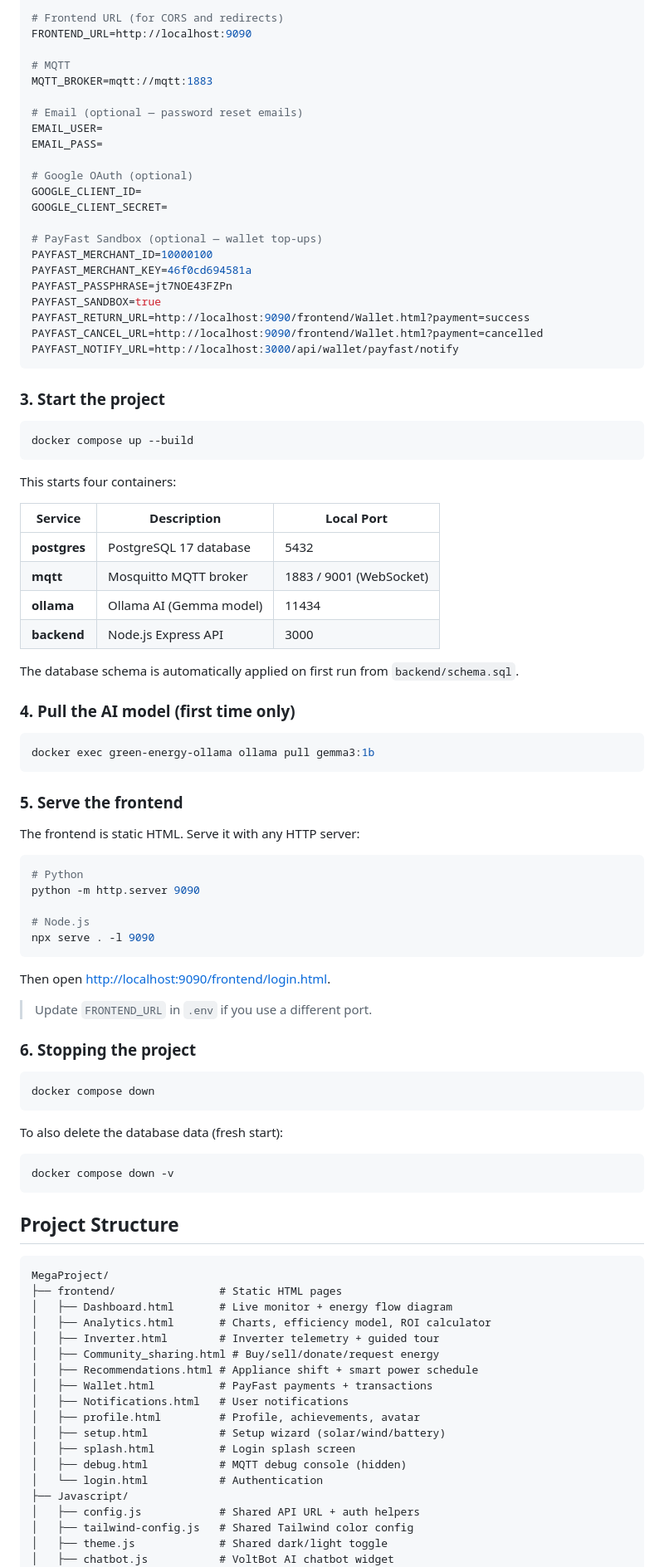
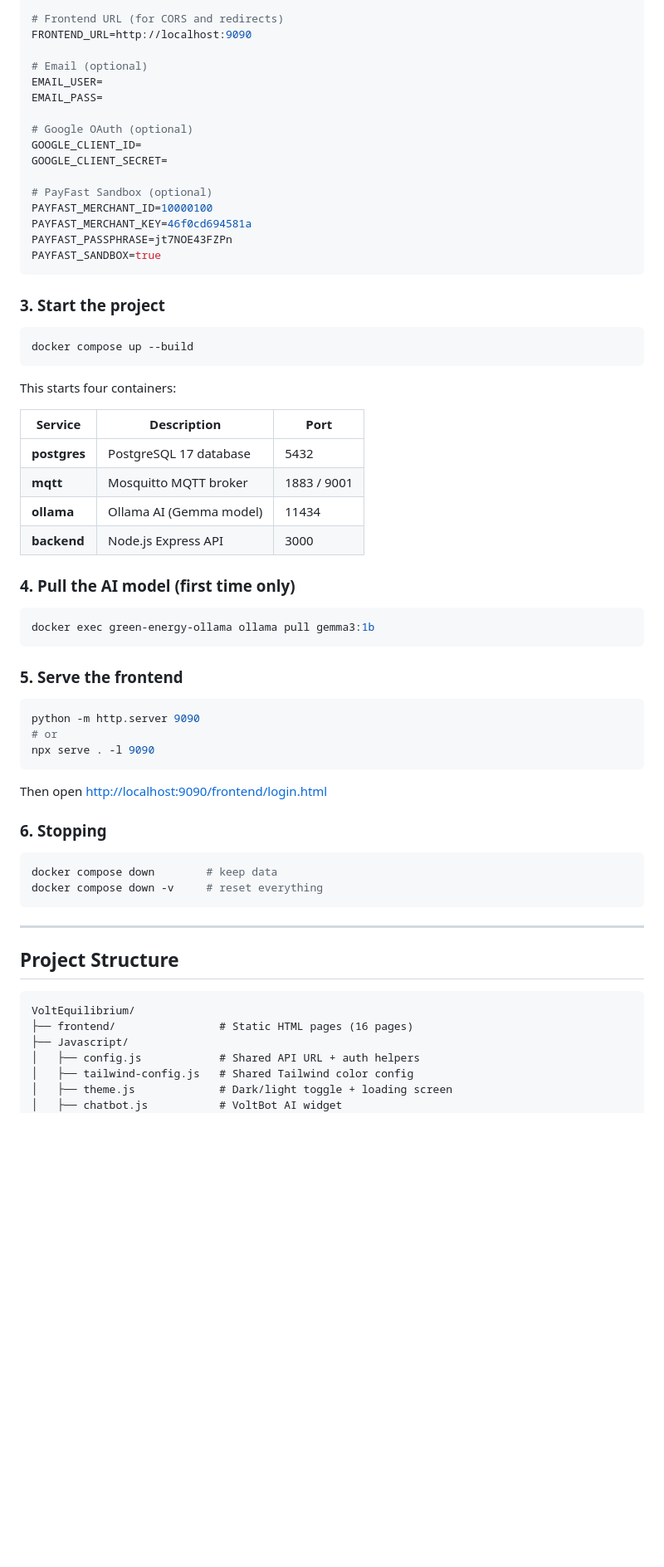
Before and after one commit to Wildre-F/VoltEquilibrium, a Markdown page: README.md, the part around one of its changes. Shown at 83% size. Drawn GitHub-style; blank space fills up the shorter version.

````diff
--- a/README.md
+++ b/README.md
@@ -51,10 +114,7 @@ DB_PASSWORD=postgres
 # Frontend URL (for CORS and redirects)
 FRONTEND_URL=http://localhost:9090
 
-# MQTT
-MQTT_BROKER=mqtt://mqtt:1883
-
-# Email (optional — password reset emails)
+# Email (optional)
 EMAIL_USER=
 EMAIL_PASS=
 
@@ -62,14 +122,11 @@ EMAIL_PASS=
 GOOGLE_CLIENT_ID=
 GOOGLE_CLIENT_SECRET=
 
-# PayFast Sandbox (optional — wallet top-ups)
+# PayFast Sandbox (optional)
 PAYFAST_MERCHANT_ID=10000100
 PAYFAST_MERCHANT_KEY=46f0cd694581a
 PAYFAST_PASSPHRASE=jt7NOE43FZPn
 PAYFAST_SANDBOX=true
-PAYFAST_RETURN_URL=http://localhost:9090/frontend/Wallet.html?payment=success
-PAYFAST_CANCEL_URL=http://localhost:9090/frontend/Wallet.html?payment=cancelled
-PAYFAST_NOTIFY_URL=http://localhost:3000/api/wallet/payfast/notify
 ```
 
 ### 3. Start the project
@@ -80,14 +137,12 @@ docker compose up --build
 
 This starts four containers:
 
-| Service      | Description              | Local Port |
-|--------------|--------------------------|------------|
-| **postgres** | PostgreSQL 17 database   | 5432       |
-| **mqtt**     | Mosquitto MQTT broker    | 1883 / 9001 (WebSocket) |
-| **ollama**   | Ollama AI (Gemma model)  | 11434      |
-| **backend**  | Node.js Express API      | 3000       |
-
-The database schema is automatically applied on first run from `backend/schema.sql`.
+| Service | Description | Port |
+|---|---|---|
+| **postgres** | PostgreSQL 17 database | 5432 |
+| **mqtt** | Mosquitto MQTT broker | 1883 / 9001 |
+| **ollama** | Ollama AI (Gemma model) | 11434 |
+| **backend** | Node.js Express API | 3000 |
 
 ### 4. Pull the AI model (first time only)
 
@@ -97,52 +152,31 @@ docker exec green-energy-ollama ollama pull gemma3:1b
 
 ### 5. Serve the frontend
 
-The frontend is static HTML. Serve it with any HTTP server:
-
 ```bash
-# Python
 python -m http.server 9090
-
-# Node.js
+# or
 npx serve . -l 9090
 ```
 
-Then open [http://localhost:9090/frontend/login.html](http://localhost:9090/frontend/login.html).
+Then open [http://localhost:9090/frontend/login.html](http://localhost:9090/frontend/login.html)
 
-> Update `FRONTEND_URL` in `.env` if you use a different port.
-
-### 6. Stopping the project
+### 6. Stopping
 
 ```bash
-docker compose down
+docker compose down        # keep data
+docker compose down -v     # reset everything
 ```
 
-To also delete the database data (fresh start):
-
-```bash
-docker compose down -v
-```
+---
 
 ## Project Structure
 
 ```
-MegaProject/
-├── frontend/                # Static HTML pages
-│   ├── Dashboard.html       # Live monitor + energy flow diagram
-│   ├── Analytics.html       # Charts, efficiency model, ROI calculator
-│   ├── Inverter.html        # Inverter telemetry + guided tour
-│   ├── Community_sharing.html # Buy/sell/donate/request energy
-│   ├── Recommendations.html # Appliance shift + smart power schedule
-│   ├── Wallet.html          # PayFast payments + transactions
-│   ├── Notifications.html   # User notifications
-│   ├── profile.html         # Profile, achievements, avatar
-│   ├── setup.html           # Setup wizard (solar/wind/battery)
-│   ├── splash.html          # Login splash screen
-│   ├── debug.html           # MQTT debug console (hidden)
-│   └── login.html           # Authentication
+VoltEquilibrium/
+├── frontend/                # Static HTML pages (16 pages)
 ├── Javascript/
 │   ├── config.js            # Shared API URL + auth helpers
 │   ├── tailwind-config.js   # Shared Tailwind color config
-│   ├── theme.js             # Shared dark/light toggle
-│   ├── chatbot.js           # VoltBot AI chatbot widget
+│   ├── theme.js             # Dark/light toggle + loading screen
+│   ├── chatbot.js           # VoltBot AI widget
 │   ├── dashboard.js         # Dashboard logic
````
Also changed, not shown: other parts of README.md (+120 -55 lines).
